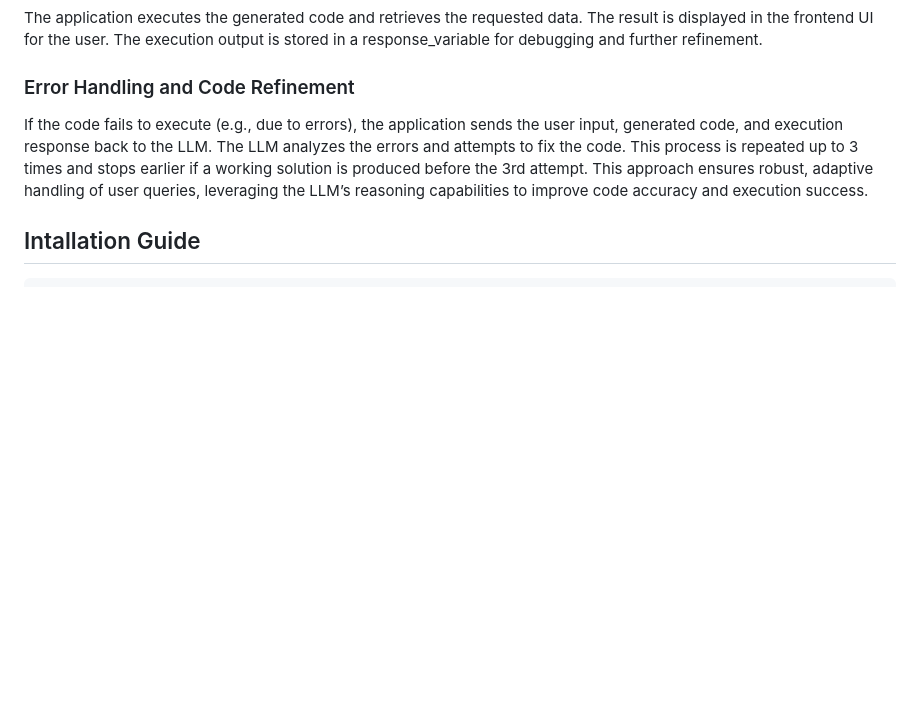
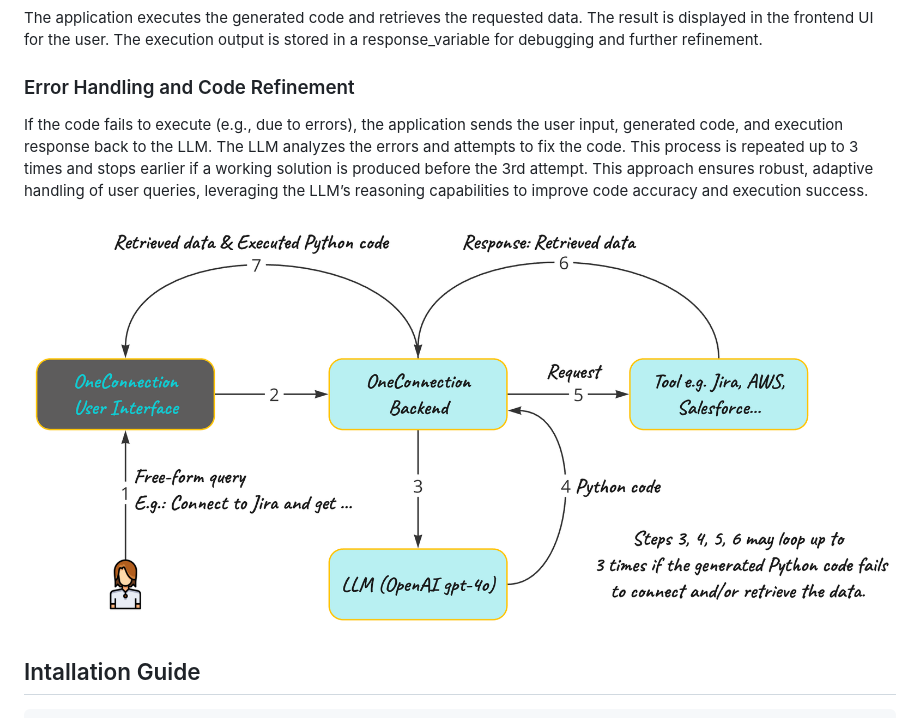
Before and after one commit to jenyss/OneConnection, a Markdown page: README.md, the part around the change. Rendered like a GitHub page; pictures changed too: OneConnection_flow_diagram.png (added); blank space fills up the shorter version.

```diff
--- a/README.md
+++ b/README.md
@@ -19,6 +19,8 @@ The execution output is stored in a response_variable for debugging and further
 If the code fails to execute (e.g., due to errors), the application sends the user input, generated code, and execution response back to the LLM.
 The LLM analyzes the errors and attempts to fix the code. This process is repeated up to 3 times and stops earlier if a working solution is produced before the 3rd attempt.
 This approach ensures robust, adaptive handling of user queries, leveraging the LLM’s reasoning capabilities to improve code accuracy and execution success.
+
+![OneConnection flow](OneConnection_flow_diagram.png "OneConnection flow")
 
 ## Intallation Guide
 
```
